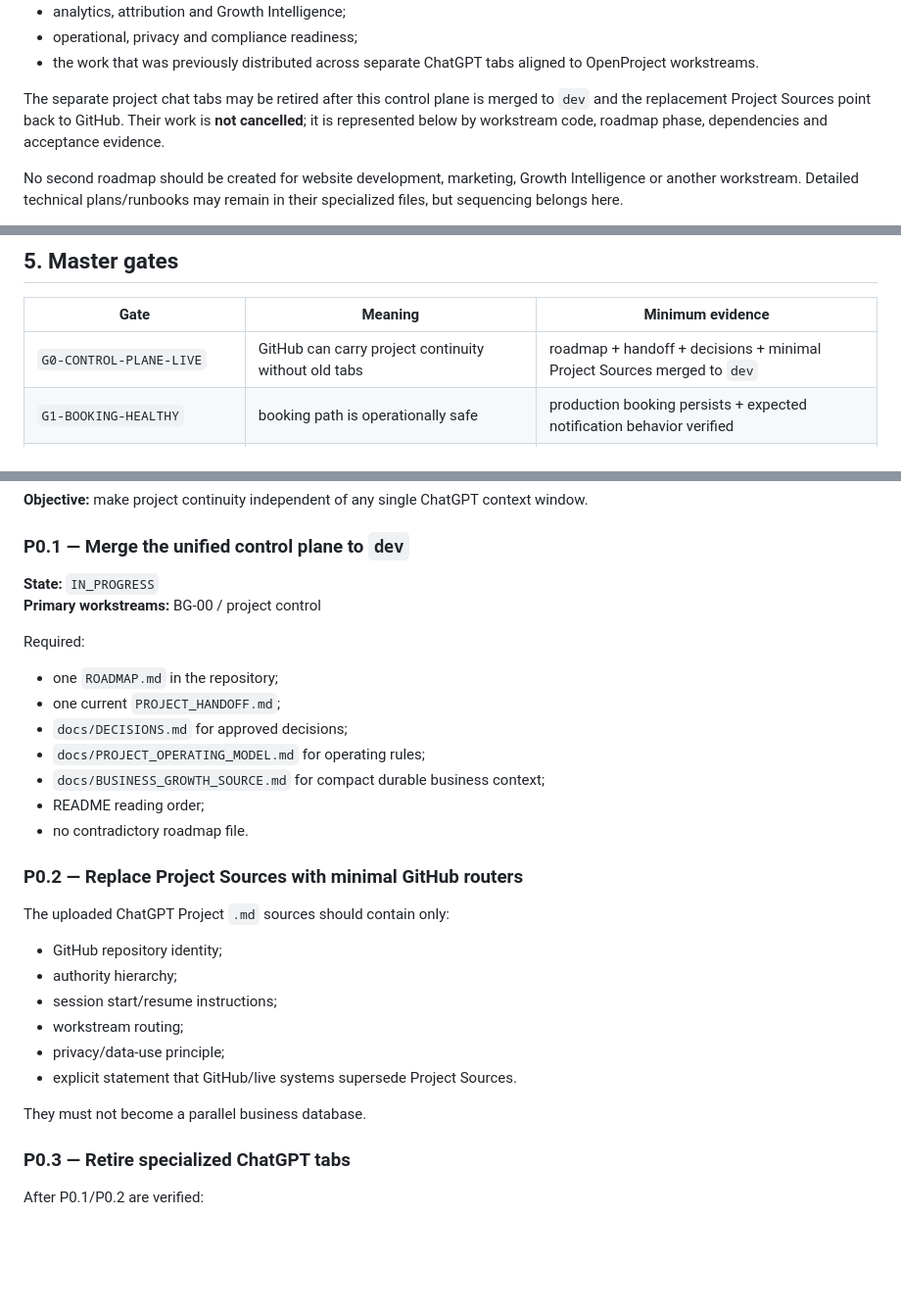
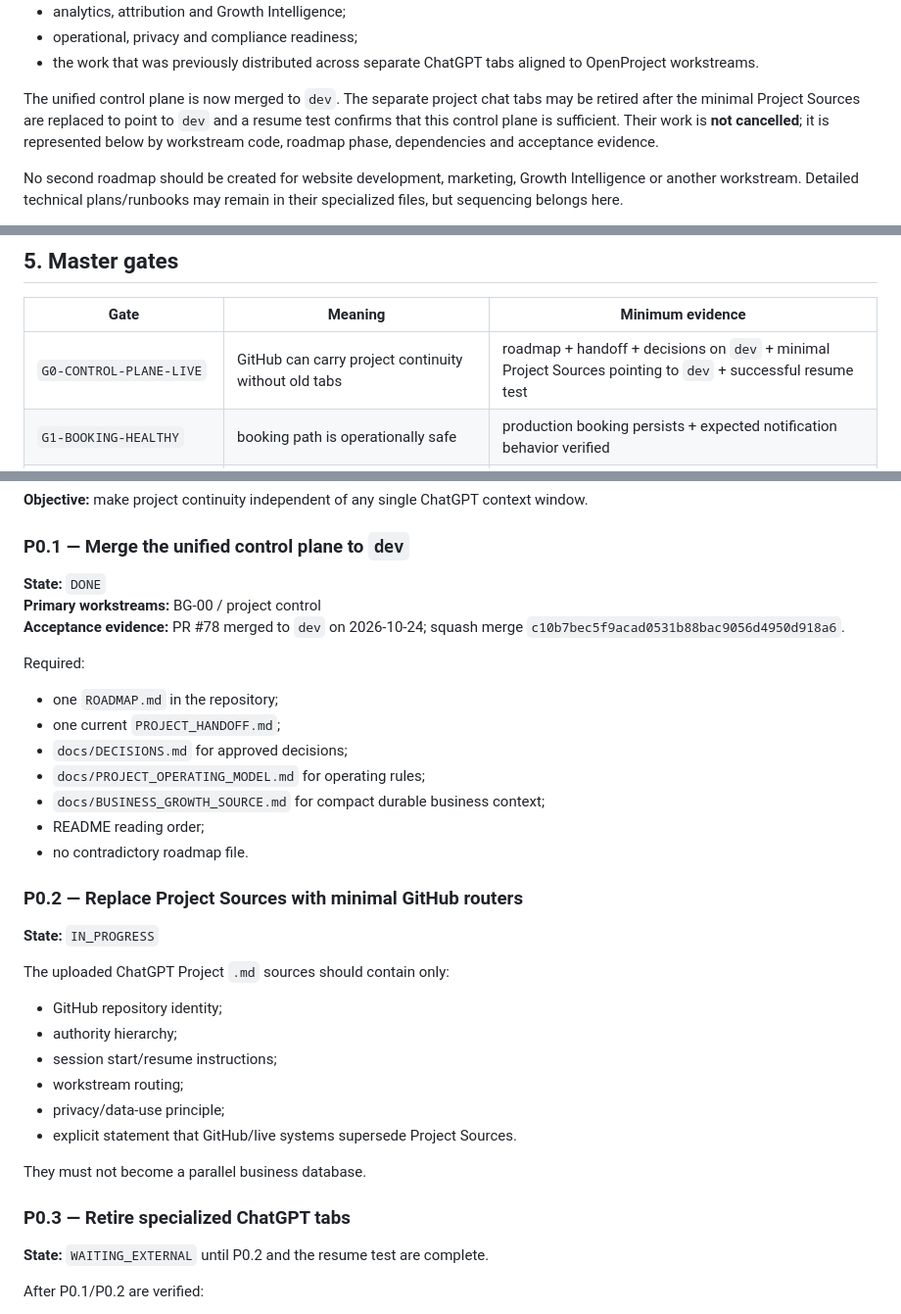
Before and after one commit to ben-edu/project_drfarah, a Markdown page: ROADMAP.md, 3 parts joined by grey strips. Shown at 98% size. GitHub-like rendering; blank space fills up the shorter version.

Commit message:
docs: mark control-plane merge complete in master roadmap

```diff
--- a/ROADMAP.md
+++ b/ROADMAP.md
@@ -28,7 +28,7 @@ It consolidates:
 - operational, privacy and compliance readiness;
 - the work that was previously distributed across separate ChatGPT tabs aligned to OpenProject workstreams.
 
-The separate project chat tabs may be retired after this control plane is merged to `dev` and the replacement Project Sources point back to GitHub. Their work is **not cancelled**; it is represented below by workstream code, roadmap phase, dependencies and acceptance evidence.
+The unified control plane is now merged to `dev`. The separate project chat tabs may be retired after the minimal Project Sources are replaced to point to `dev` and a resume test confirms that this control plane is sufficient. Their work is **not cancelled**; it is represented below by workstream code, roadmap phase, dependencies and acceptance evidence.
 
 No second roadmap should be created for website development, marketing, Growth Intelligence or another workstream. Detailed technical plans/runbooks may remain in their specialized files, but sequencing belongs here.
 
@@ -149,7 +149,7 @@ The workstream identities remain useful for OpenProject mapping and handoffs eve
 
 | Gate | Meaning | Minimum evidence |
 |---|---|---|
-| `G0-CONTROL-PLANE-LIVE` | GitHub can carry project continuity without old tabs | roadmap + handoff + decisions + minimal Project Sources merged to `dev` |
+| `G0-CONTROL-PLANE-LIVE` | GitHub can carry project continuity without old tabs | roadmap + handoff + decisions on `dev` + minimal Project Sources pointing to `dev` + successful resume test |
 | `G1-BOOKING-HEALTHY` | booking path is operationally safe | production booking persists + expected notification behavior verified |
 | `G2-MEASUREMENT-READY` | acquisition can be measured without duplicate/bad data | GA4/tag architecture + attribution + key conversions tested |
 | `G3-GOOGLE-BASELINES-CAPTURED` | Ads/GBP/SC/GA4 current state known | dated baselines from live systems |
@@ -171,8 +171,9 @@ The workstream identities remain useful for OpenProject mapping and handoffs eve
 
 ### P0.1 — Merge the unified control plane to `dev`
 
-**State:** `IN_PROGRESS`
+**State:** `DONE`
 **Primary workstreams:** BG-00 / project control
+**Acceptance evidence:** PR #78 merged to `dev` on 2026-10-24; squash merge `c10b7bec5f9acad0531b88bac9056d4950d918a6`.
 
 Required:
 
@@ -186,6 +187,8 @@ Required:
 
 ### P0.2 — Replace Project Sources with minimal GitHub routers
 
+**State:** `IN_PROGRESS`
+
 The uploaded ChatGPT Project `.md` sources should contain only:
 
 - GitHub repository identity;
@@ -198,6 +201,8 @@ The uploaded ChatGPT Project `.md` sources should contain only:
 They must not become a parallel business database.
 
 ### P0.3 — Retire specialized ChatGPT tabs
+
+**State:** `WAITING_EXTERNAL` until P0.2 and the resume test are complete.
 
 After P0.1/P0.2 are verified:
 
```
Also changed, not shown: other parts of ROADMAP.md (+2 -2 lines).
